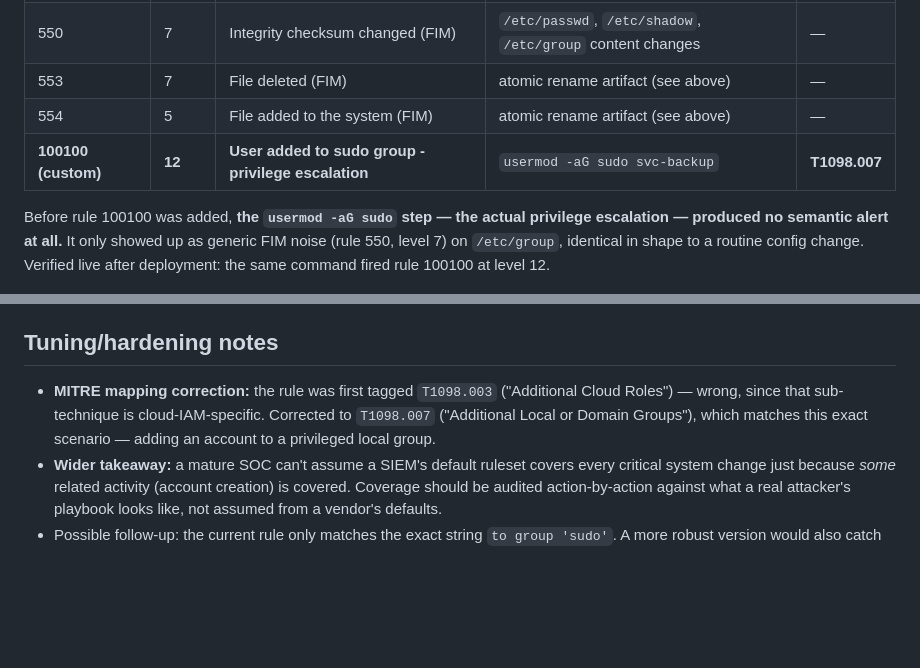
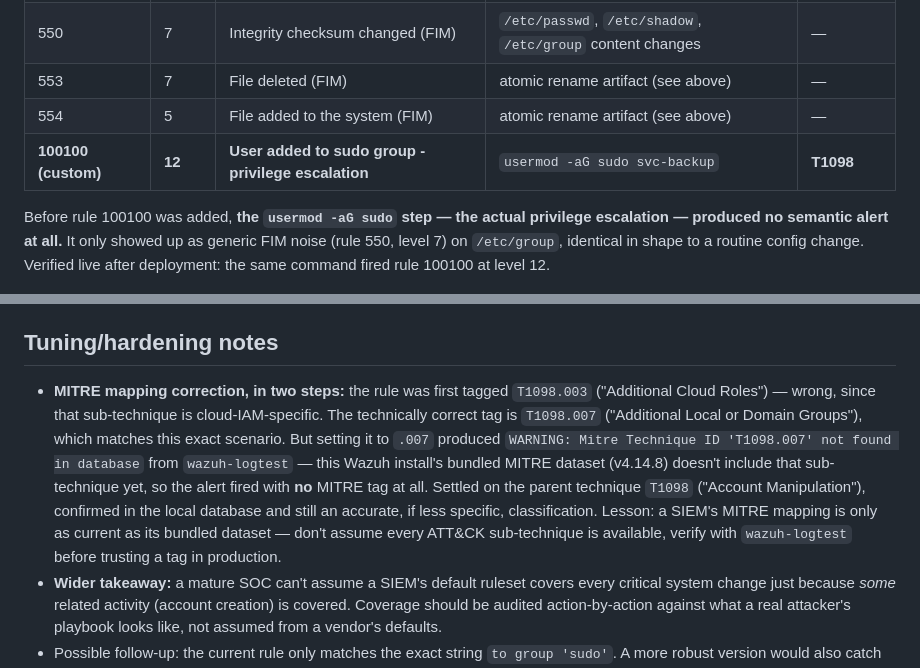
Before and after one commit to kartiknagose/Soc-Home-Lab, a Markdown page: attack-detect-writeups/03-local-account-persistence-T1136.md, 2 parts joined by grey strips. Drawn GitHub-style; blank space fills up the shorter version.

Commit message:
Finalize writeup #3: fix MITRE tag (T1098.007 unsupported in local DB, fall back to T1098) + add evidence screenshots
wazuh-logtest surfaced "Mitre Technique ID 'T1098.007' not found in
database" on this Wazuh 4.14.8 install's local MITRE dataset. Switched
the custom rule's tag to the parent technique T1098 (Account
Manipulation), confirmed clean via wazuh-logtest, and documented the
finding in the writeup's tuning notes. Added logtest + dashboard
evidence screenshots.

Co-Authored-By: Claude Sonnet 5 <noreply@anthropic.com>
Claude-Session: https://claude.ai/code/session_014VcvtdZszTmEZjBXyftLk5

```diff
--- a/attack-detect-writeups/03-local-account-persistence-T1136.md
+++ b/attack-detect-writeups/03-local-account-persistence-T1136.md
@@ -74,7 +74,7 @@ triplet rather than one clean "modified" event.
 | 550 | 7 | Integrity checksum changed (FIM) | `/etc/passwd`, `/etc/shadow`, `/etc/group` content changes | — |
 | 553 | 7 | File deleted (FIM) | atomic rename artifact (see above) | — |
 | 554 | 5 | File added to the system (FIM) | atomic rename artifact (see above) | — |
-| **100100 (custom)** | **12** | **User added to sudo group - privilege escalation** | `usermod -aG sudo svc-backup` | **T1098.007** |
+| **100100 (custom)** | **12** | **User added to sudo group - privilege escalation** | `usermod -aG sudo svc-backup` | **T1098** |
 
 Before rule 100100 was added, **the `usermod -aG sudo` step — the actual
 privilege escalation — produced no semantic alert at all.** It only showed
@@ -130,11 +138,20 @@ Process:
 
 ## Tuning/hardening notes
 
-- **MITRE mapping correction:** the rule was first tagged `T1098.003`
-  ("Additional Cloud Roles") — wrong, since that sub-technique is
-  cloud-IAM-specific. Corrected to `T1098.007` ("Additional Local or
-  Domain Groups"), which matches this exact scenario — adding an account
-  to a privileged local group.
+- **MITRE mapping correction, in two steps:** the rule was first tagged
+  `T1098.003` ("Additional Cloud Roles") — wrong, since that sub-technique
+  is cloud-IAM-specific. The technically correct tag is `T1098.007`
+  ("Additional Local or Domain Groups"), which matches this exact
+  scenario. But setting it to `.007` produced
+  `WARNING: Mitre Technique ID 'T1098.007' not found in database` from
+  `wazuh-logtest` — this Wazuh install's bundled MITRE dataset (v4.14.8)
+  doesn't include that sub-technique yet, so the alert fired with **no**
+  MITRE tag at all. Settled on the parent technique `T1098` ("Account
+  Manipulation"), confirmed in the local database and still an accurate,
+  if less specific, classification. Lesson: a SIEM's MITRE mapping is
+  only as current as its bundled dataset — don't assume every ATT&CK
+  sub-technique is available, verify with `wazuh-logtest` before trusting
+  a tag in production.
 - **Wider takeaway:** a mature SOC can't assume a SIEM's default ruleset
   covers every critical system change just because *some* related activity
   (account creation) is covered. Coverage should be audited action-by-action
```
Also changed, not shown: other parts of attack-detect-writeups/03-local-account-persistence-T1136.md (+8 -0 lines), README.md (+2 -2 lines), screenshots/03-rule100100-detail.png (added), screenshots/03-rule100100-logtest.png (added), 2 other files.
